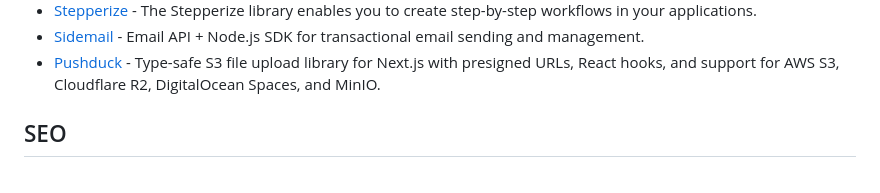
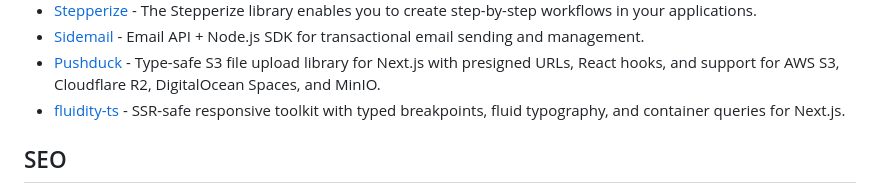
Before and after one commit to officialrajdeepsingh/awesome-nextjs, a Markdown page: README.md, the part around the change. Rendered like a GitHub page.

Commit message:
Add fluidity-ts to the list
Co-authored-by: Copilot <223556219+Copilot@users.noreply.github.com>

```diff
--- a/README.md
+++ b/README.md
@@ -80,6 +80,7 @@
 - [Stepperize](https://stepperize.vercel.app/) - The Stepperize library enables you to create step-by-step workflows in your applications.
 - [Sidemail](https://sidemail.io/docs/send-emails-with-nodejs/) - Email API + Node.js SDK for transactional email sending and management.
 - [Pushduck](https://github.com/abhay-ramesh/pushduck) - Type-safe S3 file upload library for Next.js with presigned URLs, React hooks, and support for AWS S3, Cloudflare R2, DigitalOcean Spaces, and MinIO.
+- [fluidity-ts](https://github.com/Fluidiety/fluidity-ts) - SSR-safe responsive toolkit with typed breakpoints, fluid typography, and container queries for Next.js.
 
 ## SEO
 
```
